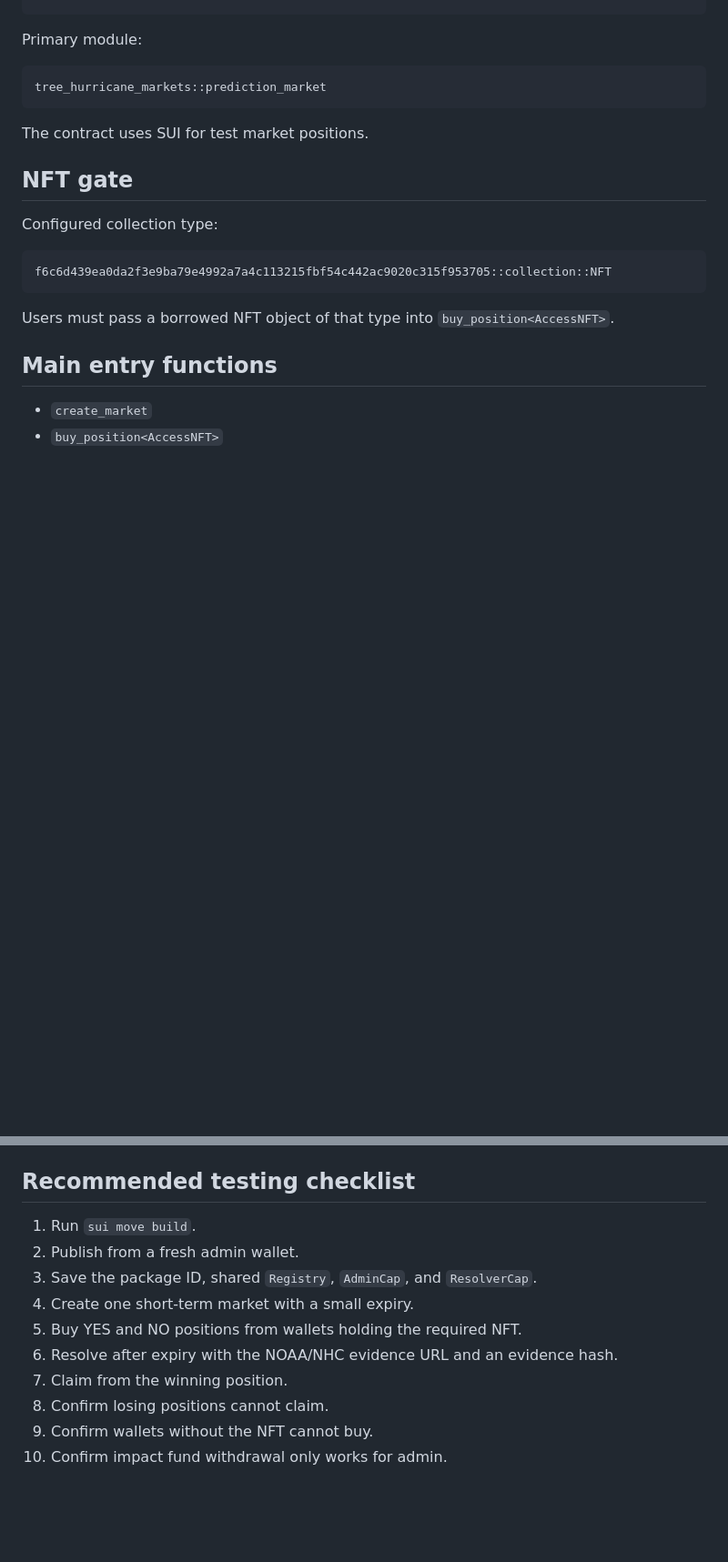
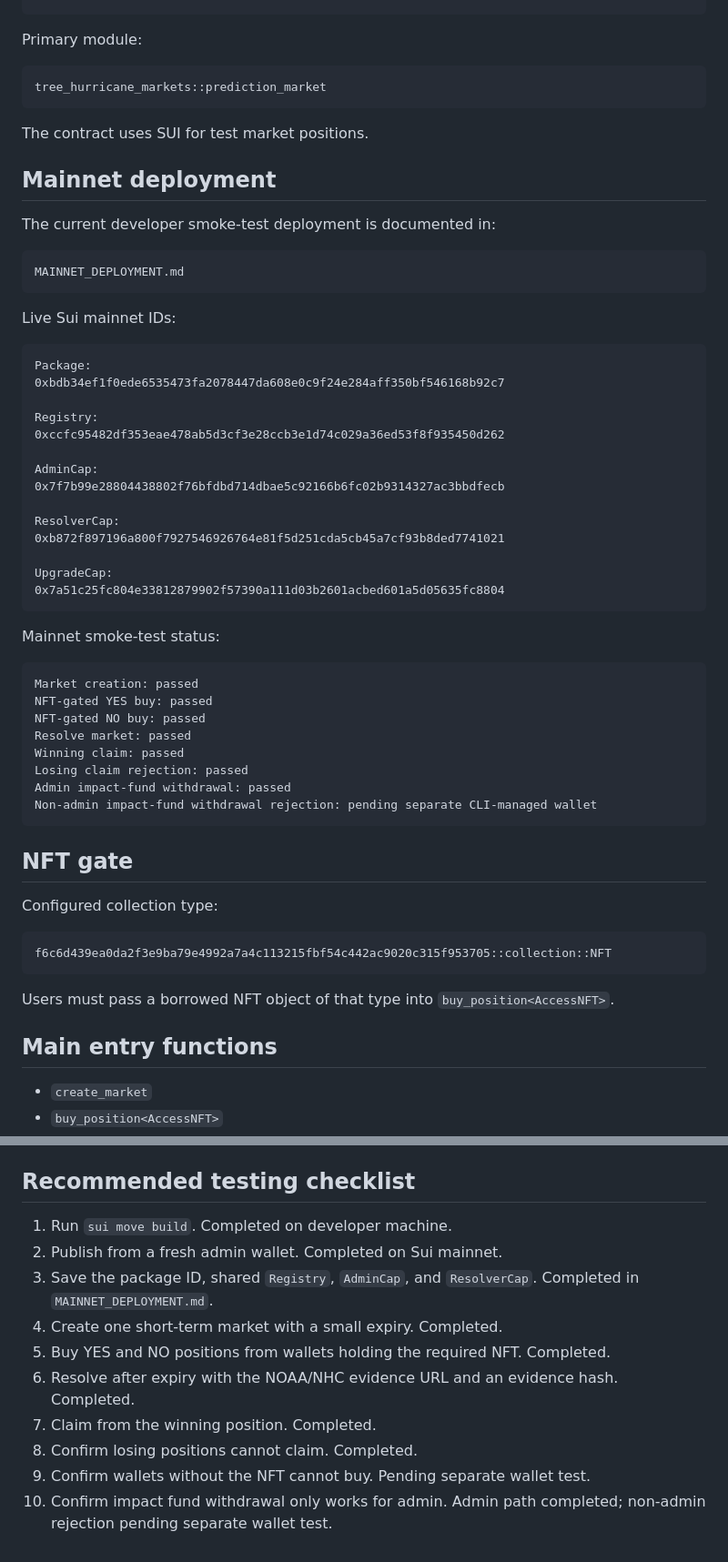
Before and after one commit to TheCryptoArborist/weather-, a Markdown page: README.md, 2 parts joined by grey strips. Shown at 91% size. GitHub-like rendering; blank space fills up the shorter version.

Commit message:
Document Sui mainnet smoke-test deployment

````diff
--- a/README.md
+++ b/README.md
@@ -122,6 +122,46 @@ tree_hurricane_markets::prediction_market
 
 The contract uses SUI for test market positions.
 
+## Mainnet deployment
+
+The current developer smoke-test deployment is documented in:
+
+```text
+MAINNET_DEPLOYMENT.md
+```
+
+Live Sui mainnet IDs:
+
+```text
+Package:
+0xbdb34ef1f0ede6535473fa2078447da608e0c9f24e284aff350bf546168b92c7
+
+Registry:
+0xccfc95482df353eae478ab5d3cf3e28ccb3e1d74c029a36ed53f8f935450d262
+
+AdminCap:
+0x7f7b99e28804438802f76bfdbd714dbae5c92166b6fc02b9314327ac3bbdfecb
+
+ResolverCap:
+0xb872f897196a800f7927546926764e81f5d251cda5cb45a7cf93b8ded7741021
+
+UpgradeCap:
+0x7a51c25fc804e33812879902f57390a111d03b2601acbed601a5d05635fc8804
+```
+
+Mainnet smoke-test status:
+
+```text
+Market creation: passed
+NFT-gated YES buy: passed
+NFT-gated NO buy: passed
+Resolve market: passed
+Winning claim: passed
+Losing claim rejection: passed
+Admin impact-fund withdrawal: passed
+Non-admin impact-fund withdrawal rejection: pending separate CLI-managed wallet
+```
+
 ## NFT gate
 
 Configured collection type:
@@ -143,13 +183,13 @@ Users must pass a borrowed NFT object of that type into `buy_position<AccessNFT>
 
 ## Recommended testing checklist
 
-1. Run `sui move build`.
-2. Publish from a fresh admin wallet.
-3. Save the package ID, shared `Registry`, `AdminCap`, and `ResolverCap`.
-4. Create one short-term market with a small expiry.
-5. Buy YES and NO positions from wallets holding the required NFT.
-6. Resolve after expiry with the NOAA/NHC evidence URL and an evidence hash.
-7. Claim from the winning position.
-8. Confirm losing positions cannot claim.
-9. Confirm wallets without the NFT cannot buy.
-10. Confirm impact fund withdrawal only works for admin.
+1. Run `sui move build`. Completed on developer machine.
+2. Publish from a fresh admin wallet. Completed on Sui mainnet.
+3. Save the package ID, shared `Registry`, `AdminCap`, and `ResolverCap`. Completed in `MAINNET_DEPLOYMENT.md`.
+4. Create one short-term market with a small expiry. Completed.
+5. Buy YES and NO positions from wallets holding the required NFT. Completed.
+6. Resolve after expiry with the NOAA/NHC evidence URL and an evidence hash. Completed.
+7. Claim from the winning position. Completed.
+8. Confirm losing positions cannot claim. Completed.
+9. Confirm wallets without the NFT cannot buy. Pending separate wallet test.
+10. Confirm impact fund withdrawal only works for admin. Admin path completed; non-admin rejection pending separate wallet test.
````
